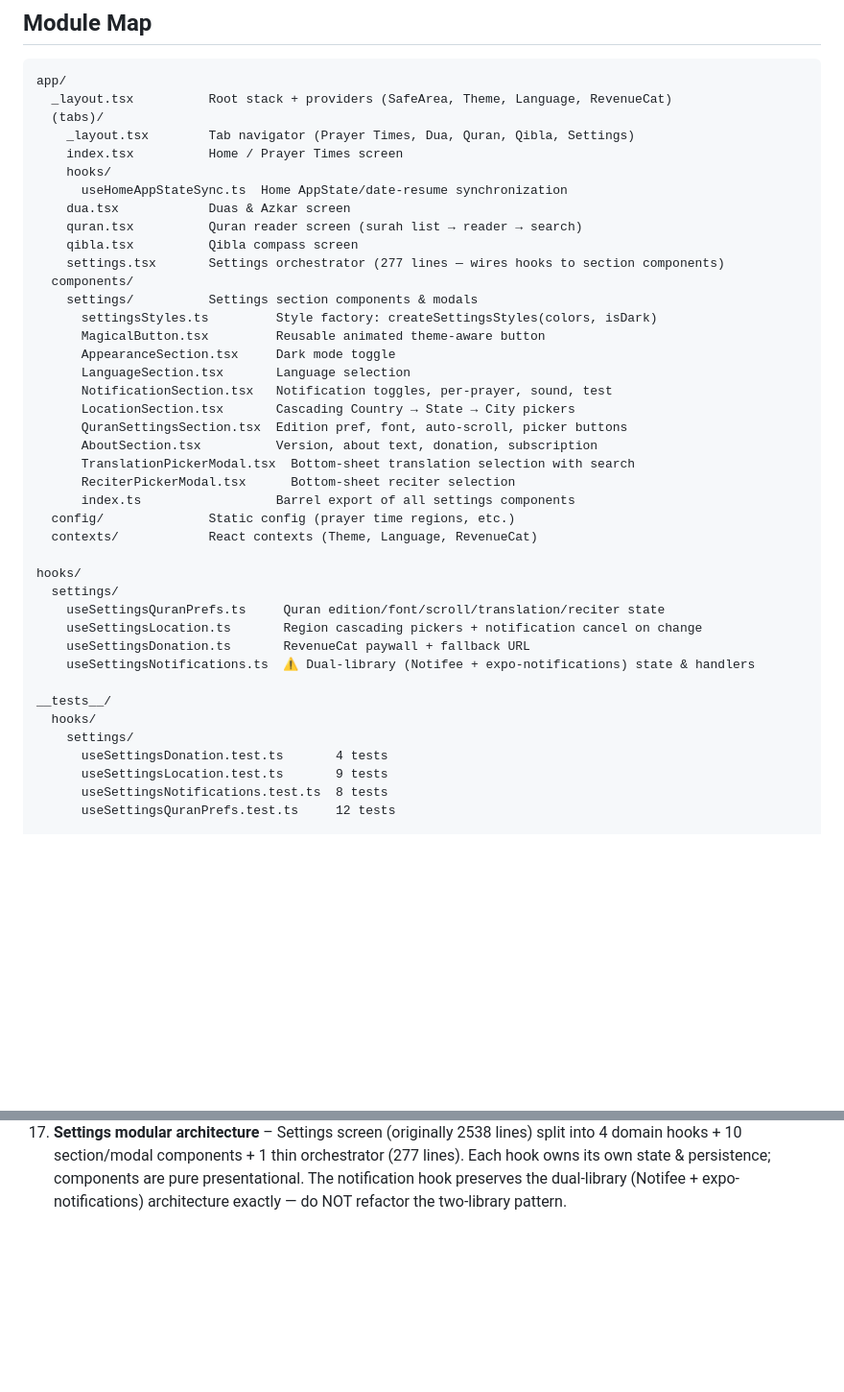
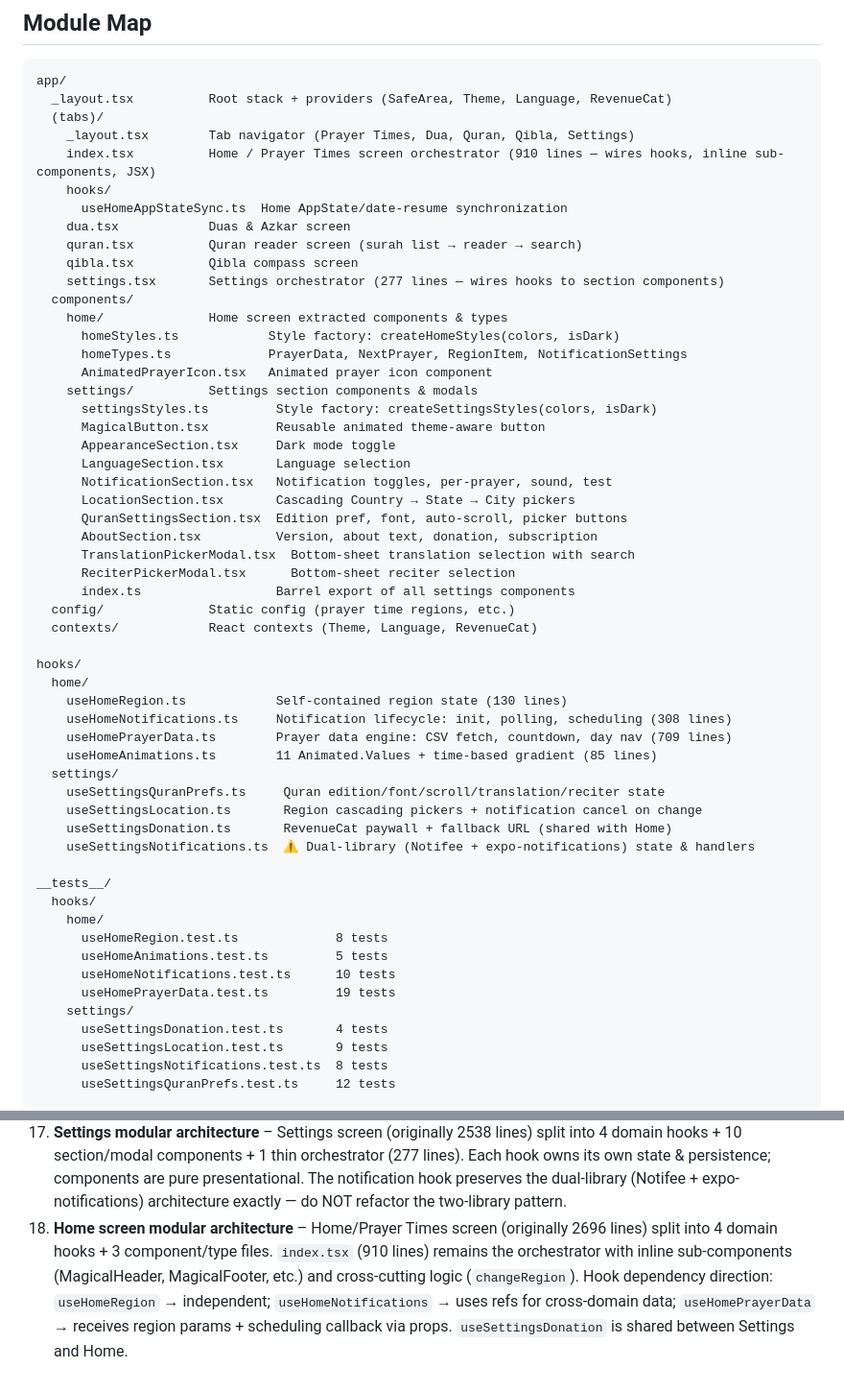
Before and after one commit to aadilnoufal/Athan_app_by_AADIL-ad-free-, a Markdown page: docs/ARCHITECTURE.md, 2 parts joined by grey strips. Shown at 96% size. Drawn GitHub-style; blank space fills up the shorter version.

Commit message:
docs: update ARCHITECTURE.md and CHANGELOG.md for home hook extraction

```diff
--- a/docs/ARCHITECTURE.md
+++ b/docs/ARCHITECTURE.md
@@ -79,7 +79,7 @@ app/
   _layout.tsx          Root stack + providers (SafeArea, Theme, Language, RevenueCat)
   (tabs)/
     _layout.tsx        Tab navigator (Prayer Times, Dua, Quran, Qibla, Settings)
-    index.tsx          Home / Prayer Times screen
+    index.tsx          Home / Prayer Times screen orchestrator (910 lines — wires hooks, inline sub-components, JSX)
     hooks/
       useHomeAppStateSync.ts  Home AppState/date-resume synchronization
     dua.tsx            Duas & Azkar screen
@@ -87,6 +87,10 @@ app/
     qibla.tsx          Qibla compass screen
     settings.tsx       Settings orchestrator (277 lines — wires hooks to section components)
   components/
+    home/              Home screen extracted components & types
+      homeStyles.ts            Style factory: createHomeStyles(colors, isDark)
+      homeTypes.ts             PrayerData, NextPrayer, RegionItem, NotificationSettings
+      AnimatedPrayerIcon.tsx   Animated prayer icon component
     settings/          Settings section components & modals
       settingsStyles.ts         Style factory: createSettingsStyles(colors, isDark)
       MagicalButton.tsx         Reusable animated theme-aware button
@@ -103,14 +107,24 @@ app/
   contexts/            React contexts (Theme, Language, RevenueCat)
 
 hooks/
+  home/
+    useHomeRegion.ts            Self-contained region state (130 lines)
+    useHomeNotifications.ts     Notification lifecycle: init, polling, scheduling (308 lines)
+    useHomePrayerData.ts        Prayer data engine: CSV fetch, countdown, day nav (709 lines)
+    useHomeAnimations.ts        11 Animated.Values + time-based gradient (85 lines)
   settings/
     useSettingsQuranPrefs.ts     Quran edition/font/scroll/translation/reciter state
     useSettingsLocation.ts       Region cascading pickers + notification cancel on change
-    useSettingsDonation.ts       RevenueCat paywall + fallback URL
+    useSettingsDonation.ts       RevenueCat paywall + fallback URL (shared with Home)
     useSettingsNotifications.ts  ⚠️ Dual-library (Notifee + expo-notifications) state & handlers
 
 __tests__/
   hooks/
+    home/
+      useHomeRegion.test.ts             8 tests
+      useHomeAnimations.test.ts         5 tests
+      useHomeNotifications.test.ts      10 tests
+      useHomePrayerData.test.ts         19 tests
     settings/
       useSettingsDonation.test.ts       4 tests
       useSettingsLocation.test.ts       9 tests
@@ -218,3 +232,4 @@ User clears cached data from Settings
 15. **Iqama offsets** – Hardcoded offsets (Fajr 25, Dhuhr 20, Asr 20, Maghrib 10, Isha 20 min after adhan). Displayed as small text below prayer name; footer explains the convention. Sunrise excluded.
 16. **Home lifecycle isolation** – Foreground-resume date synchronization for Home is isolated in `useHomeAppStateSync` to avoid stale AppState/date closures and reduce crash risk during resume.
 17. **Settings modular architecture** – Settings screen (originally 2538 lines) split into 4 domain hooks + 10 section/modal components + 1 thin orchestrator (277 lines). Each hook owns its own state & persistence; components are pure presentational. The notification hook preserves the dual-library (Notifee + expo-notifications) architecture exactly — do NOT refactor the two-library pattern.
+18. **Home screen modular architecture** – Home/Prayer Times screen (originally 2696 lines) split into 4 domain hooks + 3 component/type files. `index.tsx` (910 lines) remains the orchestrator with inline sub-components (MagicalHeader, MagicalFooter, etc.) and cross-cutting logic (`changeRegion`). Hook dependency direction: `useHomeRegion` → independent; `useHomeNotifications` → uses refs for cross-domain data; `useHomePrayerData` → receives region params + scheduling callback via props. `useSettingsDonation` is shared between Settings and Home.
```
Also changed, not shown: CHANGELOG.md (+8 -2 lines).
